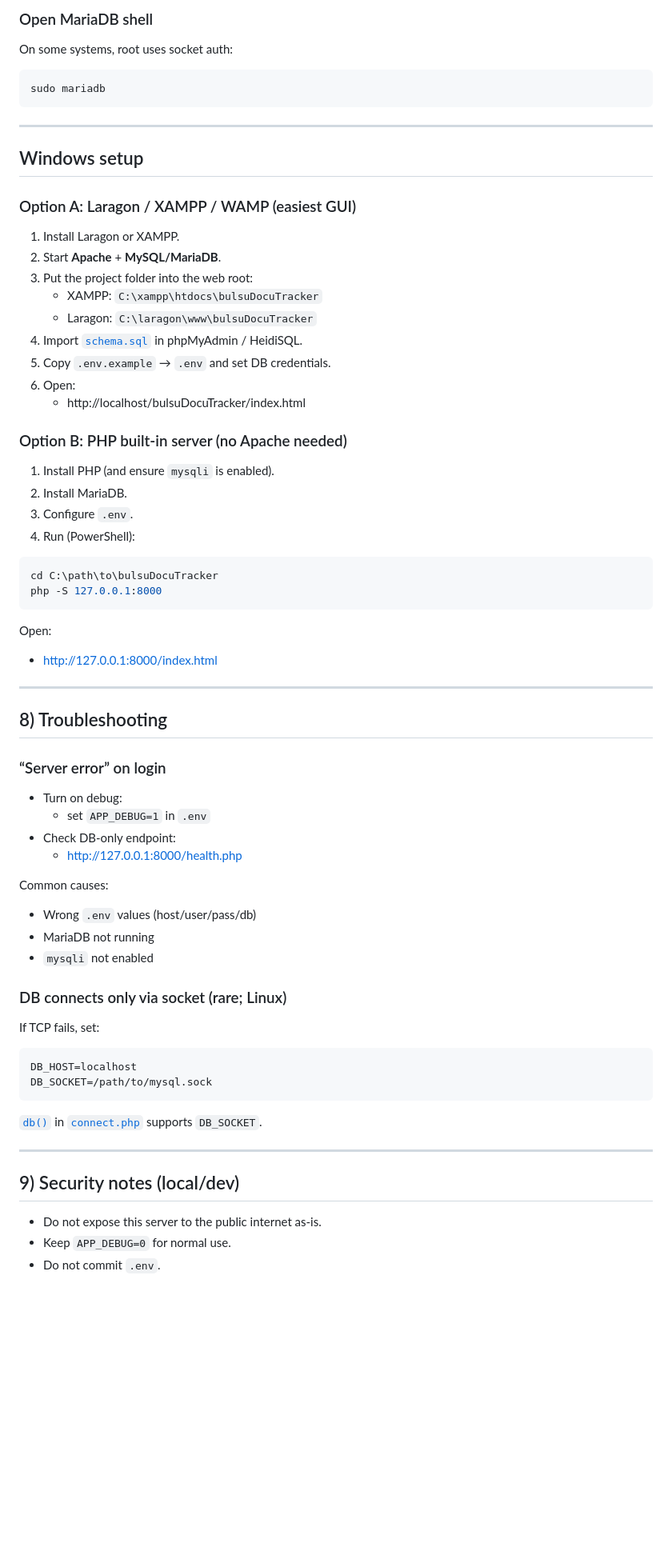
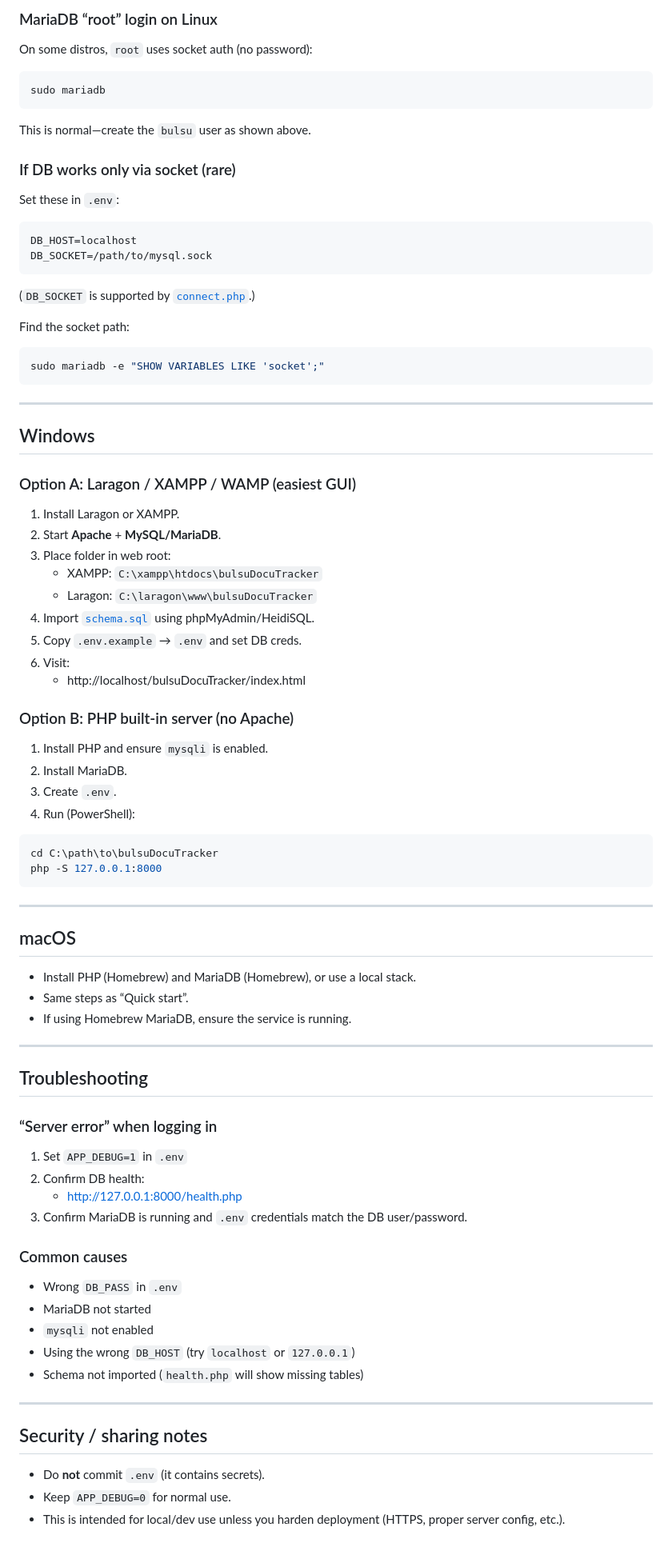
Before and after one commit to Tohbuu/bulsuDocuTrackerV1, a Markdown page: README.md, the part around one of its changes. Shown at 80% size. Rendered like a GitHub page; blank space fills up the shorter version.

Commit message:
docs: Update README for improved setup instructions and clarity

````diff
--- a/README.md
+++ b/README.md
@@ -155,64 +150,76 @@ sudo systemctl status mariadb
 ```
 
-### Open MariaDB shell
-On some systems, root uses socket auth:
+### MariaDB “root” login on Linux
+On some distros, `root` uses socket auth (no password):
 ```sh
 sudo mariadb
+```
+This is normal—create the `bulsu` user as shown above.
+
+### If DB works only via socket (rare)
+Set these in `.env`:
+```ini
+DB_HOST=localhost
+DB_SOCKET=/path/to/mysql.sock
+```
+(`DB_SOCKET` is supported by [`connect.php`](connect.php).)
+
+Find the socket path:
+```sh
+sudo mariadb -e "SHOW VARIABLES LIKE 'socket';"
 ```
 
 ---
 
-## Windows setup
-
+## Windows
 ### Option A: Laragon / XAMPP / WAMP (easiest GUI)
 1. Install Laragon or XAMPP.
 2. Start **Apache** + **MySQL/MariaDB**.
-3. Put the project folder into the web root:
+3. Place folder in web root:
    - XAMPP: `C:\xampp\htdocs\bulsuDocuTracker`
    - Laragon: `C:\laragon\www\bulsuDocuTracker`
-4. Import [`schema.sql`](schema.sql) in phpMyAdmin / HeidiSQL.
-5. Copy `.env.example` → `.env` and set DB credentials.
-6. Open:
+4. Import [`schema.sql`](schema.sql) using phpMyAdmin/HeidiSQL.
+5. Copy `.env.example` → `.env` and set DB creds.
+6. Visit:
    - http://localhost/bulsuDocuTracker/index.html
 
-### Option B: PHP built-in server (no Apache needed)
-1. Install PHP (and ensure `mysqli` is enabled).
+### Option B: PHP built-in server (no Apache)
+1. Install PHP and ensure `mysqli` is enabled.
 2. Install MariaDB.
-3. Configure `.env`.
+3. Create `.env`.
 4. Run (PowerShell):
 ```powershell
 cd C:\path\to\bulsuDocuTracker
 php -S 127.0.0.1:8000
 ```
-Open:
-- http://127.0.0.1:8000/index.html
 
 ---
 
-## 8) Troubleshooting
-
-### “Server error” on login
-- Turn on debug:
-  - set `APP_DEBUG=1` in `.env`
-- Check DB-only endpoint:
-  - http://127.0.0.1:8000/health.php
-
-Common causes:
-- Wrong `.env` values (host/user/pass/db)
-- MariaDB not running
-- `mysqli` not enabled
-
-### DB connects only via socket (rare; Linux)
-If TCP fails, set:
-```ini
-DB_HOST=localhost
-DB_SOCKET=/path/to/mysql.sock
-```
-[`db()`](connect.php) in [`connect.php`](connect.php) supports `DB_SOCKET`.
+## macOS
+- Install PHP (Homebrew) and MariaDB (Homebrew), or use a local stack.
+- Same steps as “Quick start”.
+- If using Homebrew MariaDB, ensure the service is running.
 
 ---
 
-## 9) Security notes (local/dev)
-- Do not expose this server to the public internet as-is.
+## Troubleshooting
+
+### “Server error” when logging in
+1. Set `APP_DEBUG=1` in `.env`
+2. Confirm DB health:
+   - http://127.0.0.1:8000/health.php
+3. Confirm MariaDB is running and `.env` credentials match the DB user/password.
+
+### Common causes
+- Wrong `DB_PASS` in `.env`
+- MariaDB not started
+- `mysqli` not enabled
+- Using the wrong `DB_HOST` (try `localhost` or `127.0.0.1`)
+- Schema not imported (`health.php` will show missing tables)
+
+---
+
+## Security / sharing notes
+- Do **not** commit `.env` (it contains secrets).
 - Keep `APP_DEBUG=0` for normal use.
-- Do not commit `.env`.
+- This is intended for local/dev use unless you harden deployment (HTTPS, proper server config, etc.).
````
Also changed, not shown: other parts of README.md (+58 -63 lines).
